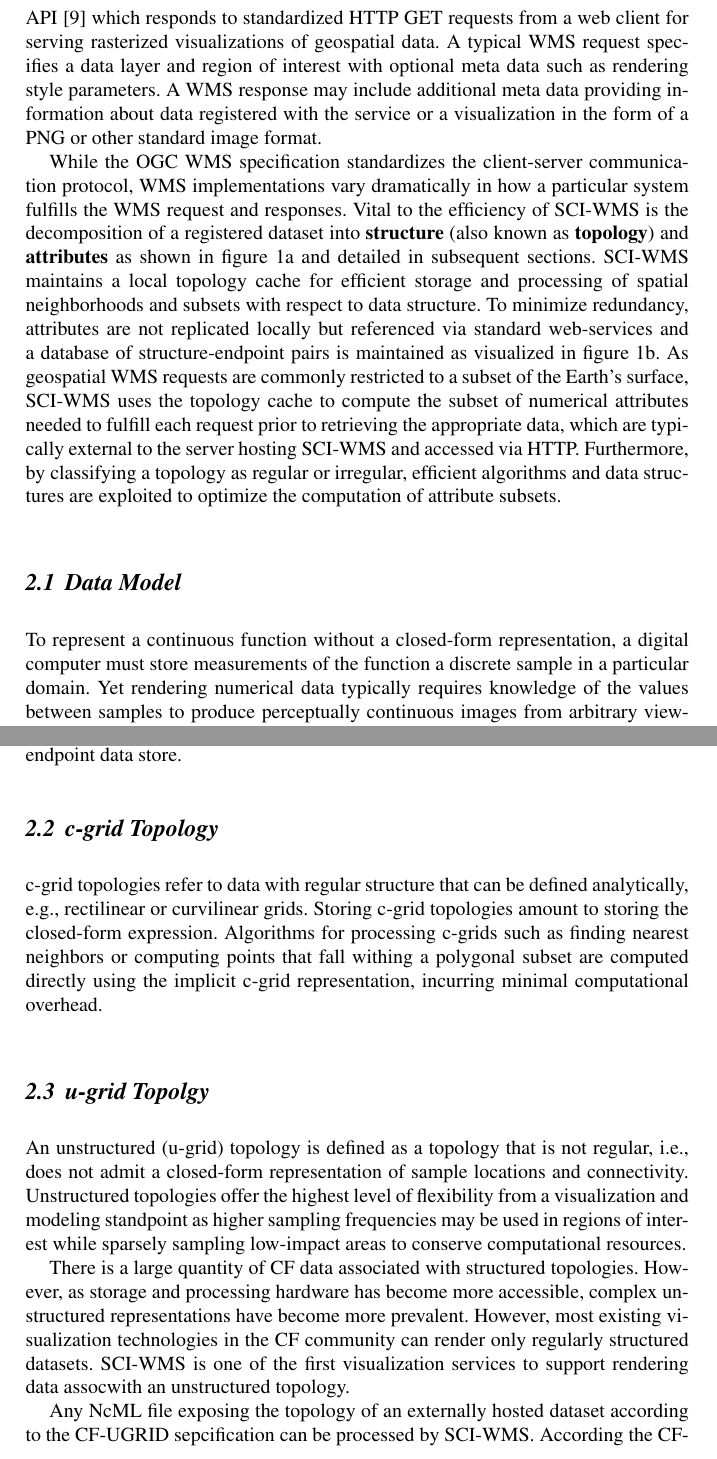
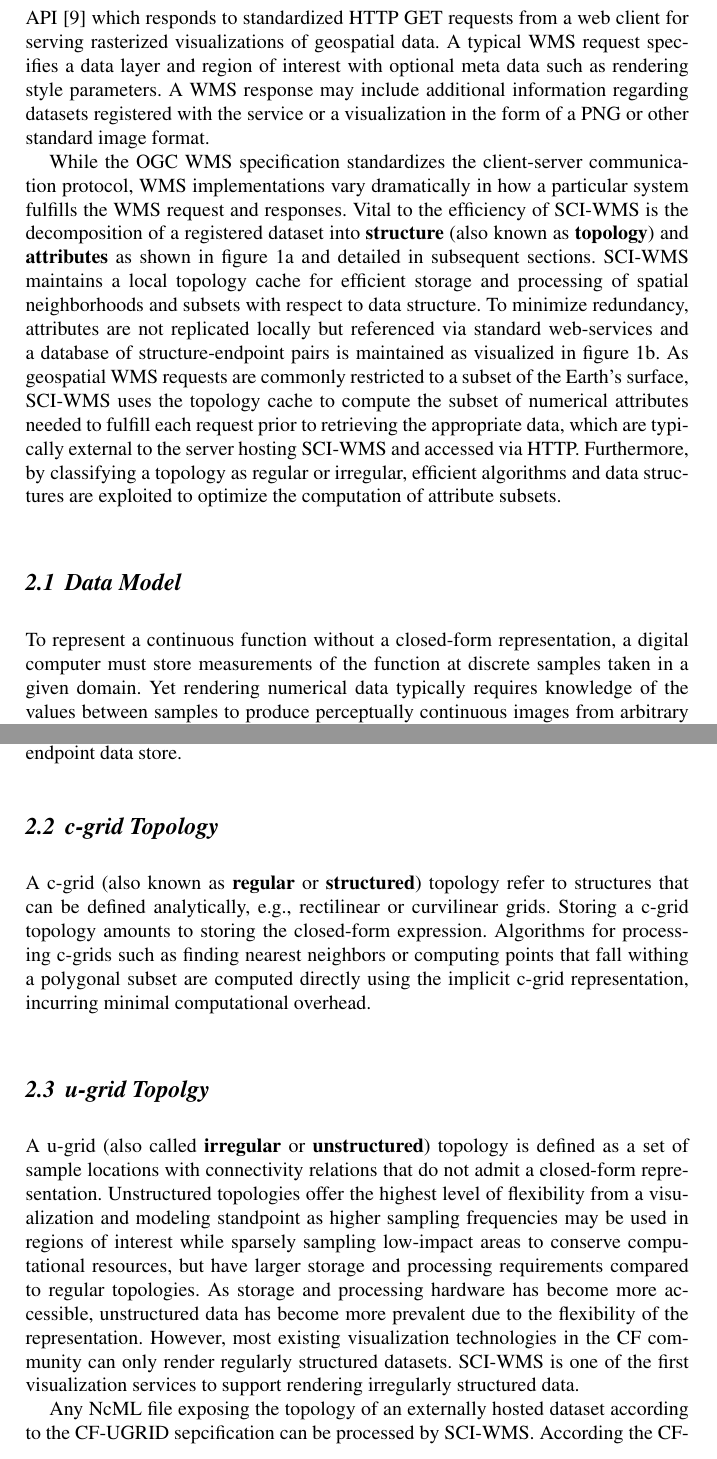
Before and after one commit to brandonmayer-zz/ci2014, a LaTeX document (book/ci14book_mayer.tex, which reads book/cgrid.tex, book/dataset_abstraction.tex, book/overview.tex): two parts of pages 3 and 4 of 9, joined at a grey line, cut so that both start at the same text. Compiled offline with pdfLaTeX.

Commit message:
updates.

```diff
--- a/book/cgrid.tex
+++ b/book/cgrid.tex
@@ -1,8 +1,9 @@
 \subsection{\cgrid{} Topology}
-\cgrid{} topologies refer to data with regular structure that can be
-defined analytically, e.g., rectilinear or curvilinear grids. Storing
-\cgrid{} topologies amount to storing the closed-form
-expression. Algorithms for processing \cgrid{}s such as finding
-nearest neighbors or computing points that fall withing a polygonal
-subset are computed directly using the implicit \cgrid{}
-representation, incurring minimal computational overhead.
+A \cgrid{} (also known as {\bf regular} or {\bf structured}) topology
+refer to structures that can be defined analytically, e.g.,
+rectilinear or curvilinear grids. Storing a \cgrid{} topology amounts
+to storing the closed-form expression. Algorithms for processing
+\cgrid{}s such as finding nearest neighbors or computing points that
+fall withing a polygonal subset are computed directly using the
+implicit \cgrid{} representation, incurring minimal computational
+overhead.
--- a/book/dataset_abstraction.tex
+++ b/book/dataset_abstraction.tex
@@ -1,7 +1,7 @@
 \subsection{Data Model}
 To represent a continuous function without a closed-form
 representation, a digital computer must store measurements of the
-function a discrete sample in a particular domain. Yet
+function at discrete samples taken in a given domain. Yet
 rendering numerical data typically requires knowledge of the values
 between samples to produce perceptually continuous images from
 arbitrary viewpoints. To develop efficient algorithms, visualization
--- a/book/overview.tex
+++ b/book/overview.tex
@@ -10,7 +10,7 @@ standardized HTTP GET requests from a web client for serving
 rasterized visualizations of geospatial data. A typical \wms{} request
 specifies a data layer and region of interest with optional meta data
 such as rendering style parameters. A \wms{} response may include
-additional meta data providing information about data registered with
+additional information regarding datasets registered with
 the service or a visualization in the form of a PNG or other standard
 image format.
 
--- a/book/ugrid.tex
+++ b/book/ugrid.tex
@@ -1,19 +1,18 @@
 \subsection{\ugrid{} Topolgy}
-An unstructured (\ugrid{}) topology is defined as a topology that is
-not regular, i.e., does not admit a closed-form representation of
-sample locations and connectivity. Unstructured topologies offer the
-highest level of flexibility from a visualization and modeling
-standpoint as higher sampling frequencies may be used in regions of
-interest while sparsely sampling low-impact areas to conserve
-computational resources.
-
-There is a large quantity of \cf{} data associated with structured
-topologies. However, as storage and processing hardware has become
-more accessible, complex unstructured representations have become more
-prevalent. However, most existing visualization technologies in the
-\cf{} community can render only regularly structured
+A \ugrid{} (also called {\bf irregular} or {\bf unstructured})
+topology is defined as a set of sample locations with connectivity
+relations that do not admit a closed-form representation. Unstructured
+topologies offer the highest level of flexibility from a visualization
+and modeling standpoint as higher sampling frequencies may be used in
+regions of interest while sparsely sampling low-impact areas to
+conserve computational resources, but have larger storage and
+processing requirements compared to regular topologies. As storage and
+processing hardware has become more accessible, unstructured data has
+become more prevalent due to the flexibility of the
+representation. However, most existing visualization technologies in
+the \cf{} community can only render regularly structured
 datasets. \sciwms{} is one of the first visualization services to
-support rendering data assocwith an unstructured topology.
+support rendering irregularly structured data.
 
 Any \ncml{} file exposing the topology of an externally hosted dataset
 according to the \cfugrid{} sepcification can be processed by
```
Also changed, not shown: book/distributed_memory_model.tex (+3 -3 lines).
